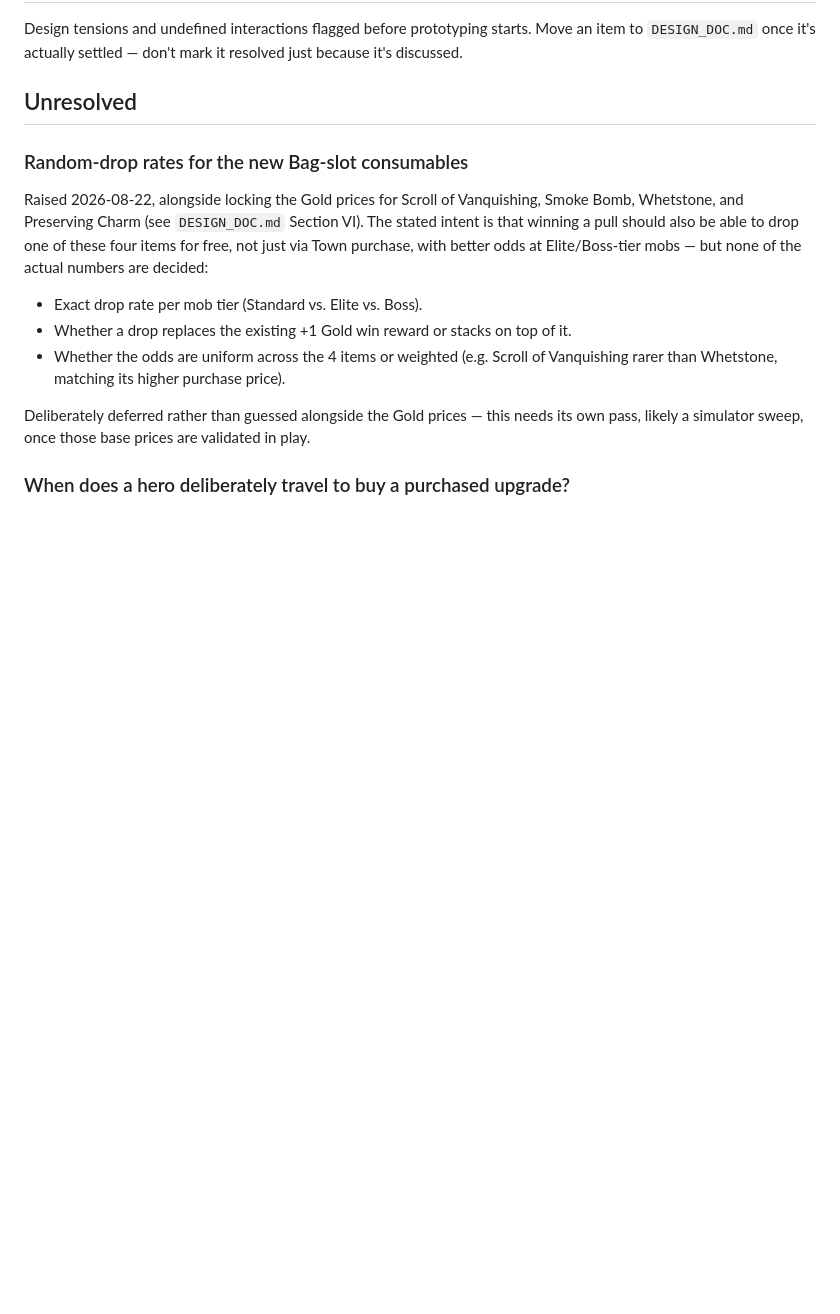
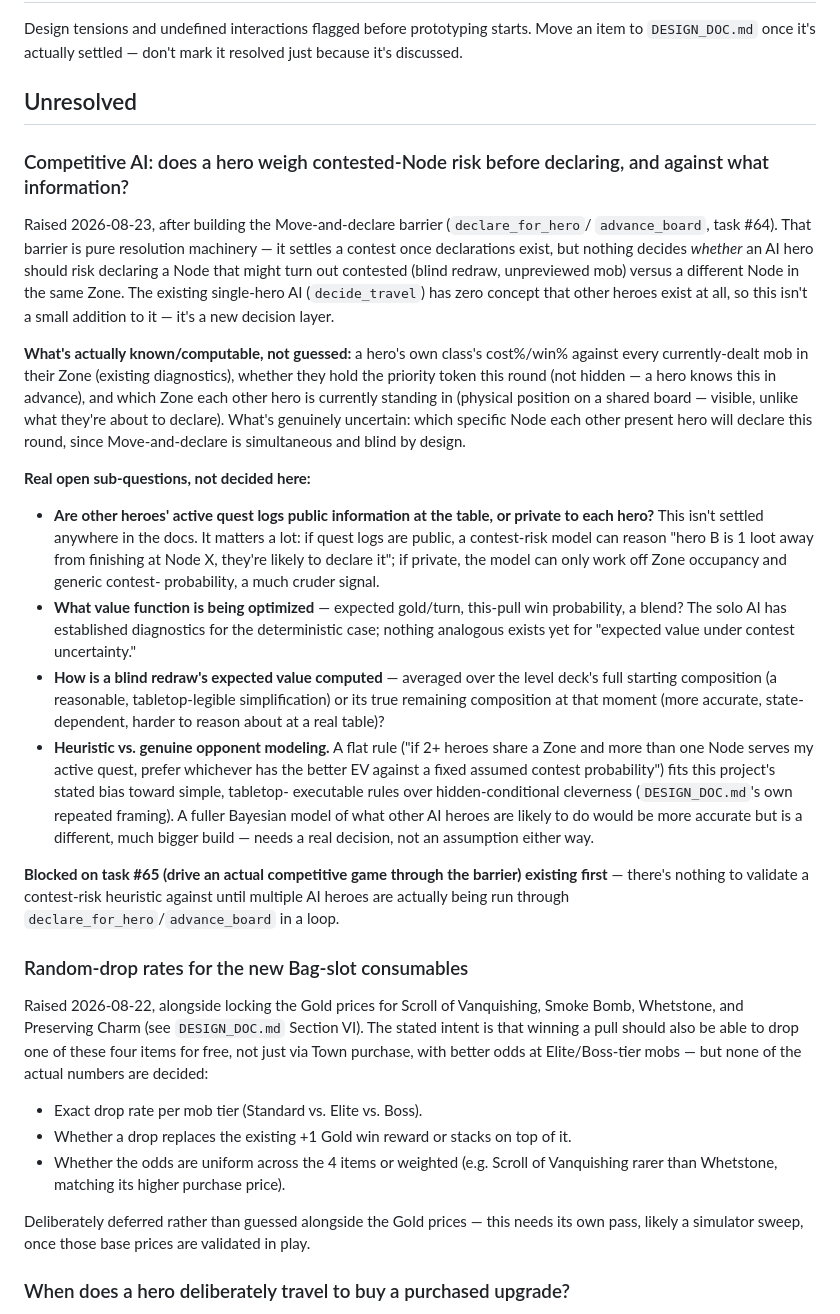
Before and after one commit to traidur/AGGRO-QUEST, a Markdown page: OPEN_QUESTIONS.md, the part around the change. Rendered like a GitHub page; blank space fills up the shorter version.

Commit message:
Scope the competitive AI contested-Node risk question
Documents what's actually known/computable (dealt-mob cost%, priority
token status, Zone occupancy) versus genuinely uncertain (what other
heroes will declare, since Move-and-declare is simultaneous and blind)
- and the real open sub-questions blocking any design: whether quest
logs are public or private info, what value function to optimize, how
to compute a blind redraw's expected value, and heuristic vs. genuine
opponent-modeling complexity. Blocked on task #65 (an actual
competitive game loop) existing first, since there's nothing to
validate a contest-risk heuristic against yet.

Co-Authored-By: Claude <noreply@anthropic.com>
Claude-Session: https://claude.ai/code/session_011QFKe9huvsD2rgoPQ3Wu9F

```diff
--- a/OPEN_QUESTIONS.md
+++ b/OPEN_QUESTIONS.md
@@ -3,6 +3,46 @@
 Design tensions and undefined interactions flagged before prototyping starts. Move an item to `DESIGN_DOC.md` once it's actually settled — don't mark it resolved just because it's discussed.
 
 ## Unresolved
+
+### Competitive AI: does a hero weigh contested-Node risk before declaring, and against what information?
+
+Raised 2026-08-23, after building the Move-and-declare barrier (`declare_for_hero`/
+`advance_board`, task #64). That barrier is pure resolution machinery — it settles a contest
+once declarations exist, but nothing decides *whether* an AI hero should risk declaring a Node
+that might turn out contested (blind redraw, unpreviewed mob) versus a different Node in the
+same Zone. The existing single-hero AI (`decide_travel`) has zero concept that other heroes
+exist at all, so this isn't a small addition to it — it's a new decision layer.
+
+**What's actually known/computable, not guessed:** a hero's own class's cost%/win% against
+every currently-dealt mob in their Zone (existing diagnostics), whether they hold the priority
+token this round (not hidden — a hero knows this in advance), and which Zone each other hero is
+currently standing in (physical position on a shared board — visible, unlike what they're about
+to declare). What's genuinely uncertain: which specific Node each other present hero will
+declare this round, since Move-and-declare is simultaneous and blind by design.
+
+**Real open sub-questions, not decided here:**
+- **Are other heroes' active quest logs public information at the table, or private to each
+  hero?** This isn't settled anywhere in the docs. It matters a lot: if quest logs are public, a
+  contest-risk model can reason "hero B is 1 loot away from finishing at Node X, they're likely
+  to declare it"; if private, the model can only work off Zone occupancy and generic contest-
+  probability, a much cruder signal.
+- **What value function is being optimized** — expected gold/turn, this-pull win probability, a
+  blend? The solo AI has established diagnostics for the deterministic case; nothing analogous
+  exists yet for "expected value under contest uncertainty."
+- **How is a blind redraw's expected value computed** — averaged over the level deck's full
+  starting composition (a reasonable, tabletop-legible simplification) or its true remaining
+  composition at that moment (more accurate, state-dependent, harder to reason about at a real
+  table)?
+- **Heuristic vs. genuine opponent modeling.** A flat rule ("if 2+ heroes share a Zone and more
+  than one Node serves my active quest, prefer whichever has the better EV against a fixed
+  assumed contest probability") fits this project's stated bias toward simple, tabletop-
+  executable rules over hidden-conditional cleverness (`DESIGN_DOC.md`'s own repeated framing).
+  A fuller Bayesian model of what other AI heroes are likely to do would be more accurate but is
+  a different, much bigger build — needs a real decision, not an assumption either way.
+
+**Blocked on task #65 (drive an actual competitive game through the barrier) existing first** —
+there's nothing to validate a contest-risk heuristic against until multiple AI heroes are
+actually being run through `declare_for_hero`/`advance_board` in a loop.
 
 ### Random-drop rates for the new Bag-slot consumables
 
```
